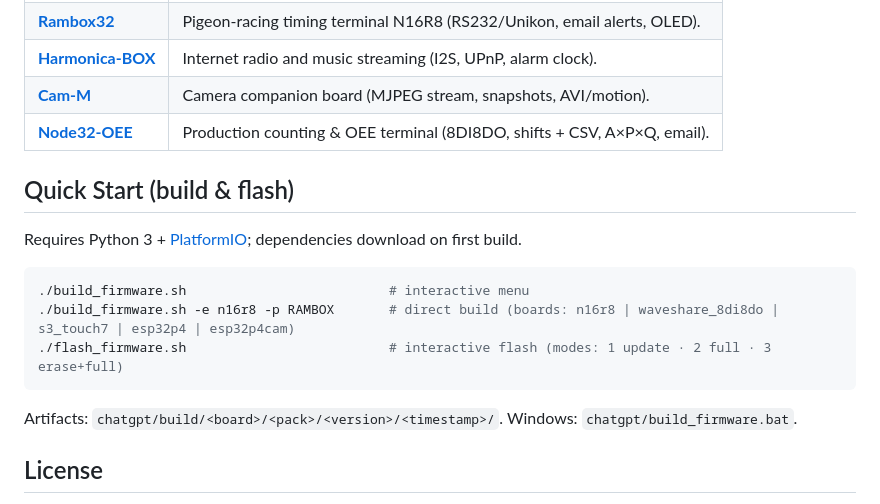
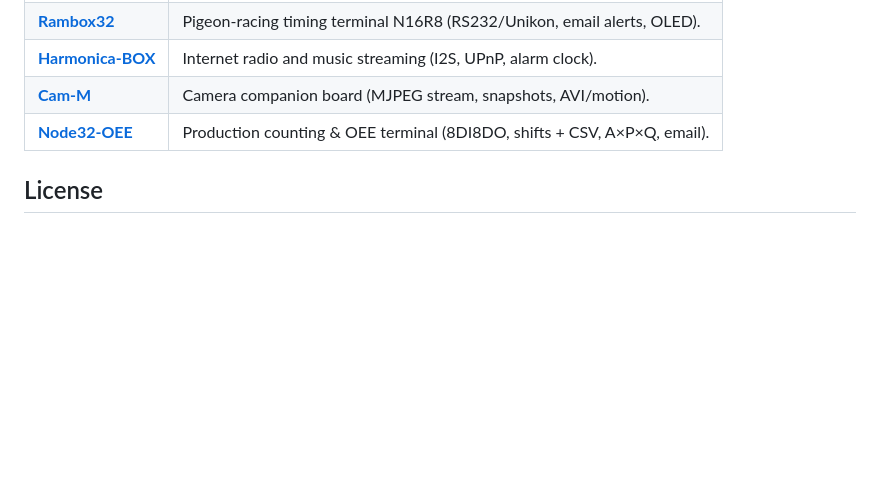
Before and after one commit to nasp2000/Node32-HUB, a Markdown page: README.md, the part around the change. Drawn GitHub-style; blank space fills up the shorter version.

Commit message:
Move build/flash instructions from README to INSTRUCTIONS.md

````diff
--- a/README.md
+++ b/README.md
@@ -40,18 +40,6 @@ Pre-built firmware binaries are published in dedicated per-board repositories, e
 | [**Cam-M**](https://github.com/nasp2000/Cam-M) | Camera companion board (MJPEG stream, snapshots, AVI/motion). |
 | [**Node32-OEE**](https://github.com/nasp2000/Node32-OEE) | Production counting & OEE terminal (8DI8DO, shifts + CSV, A×P×Q, email). |
 
-## Quick Start (build & flash)
-
-Requires Python 3 + [PlatformIO](https://platformio.org/); dependencies download on first build.
-
-```bash
-./build_firmware.sh                          # interactive menu
-./build_firmware.sh -e n16r8 -p RAMBOX       # direct build (boards: n16r8 | waveshare_8di8do | s3_touch7 | esp32p4 | esp32p4cam)
-./flash_firmware.sh                          # interactive flash (modes: 1 update · 2 full · 3 erase+full)
-```
-
-Artifacts: `chatgpt/build/<board>/<pack>/<version>/<timestamp>/`. Windows: `chatgpt/build_firmware.bat`.
-
 ## License
 
 This project is licensed under the **MIT License** — you may freely use, copy, modify, merge, publish, distribute, sublicense, and sell the software (source code and pre-compiled binaries) for any purpose, commercial or non-commercial, provided the copyright notice is retained. Complete pre-built binaries are made available in dedicated per-board repositories (see the Releases section).
````
Also changed, not shown: INSTRUCTIONS.md (added, +26 -0 lines).
